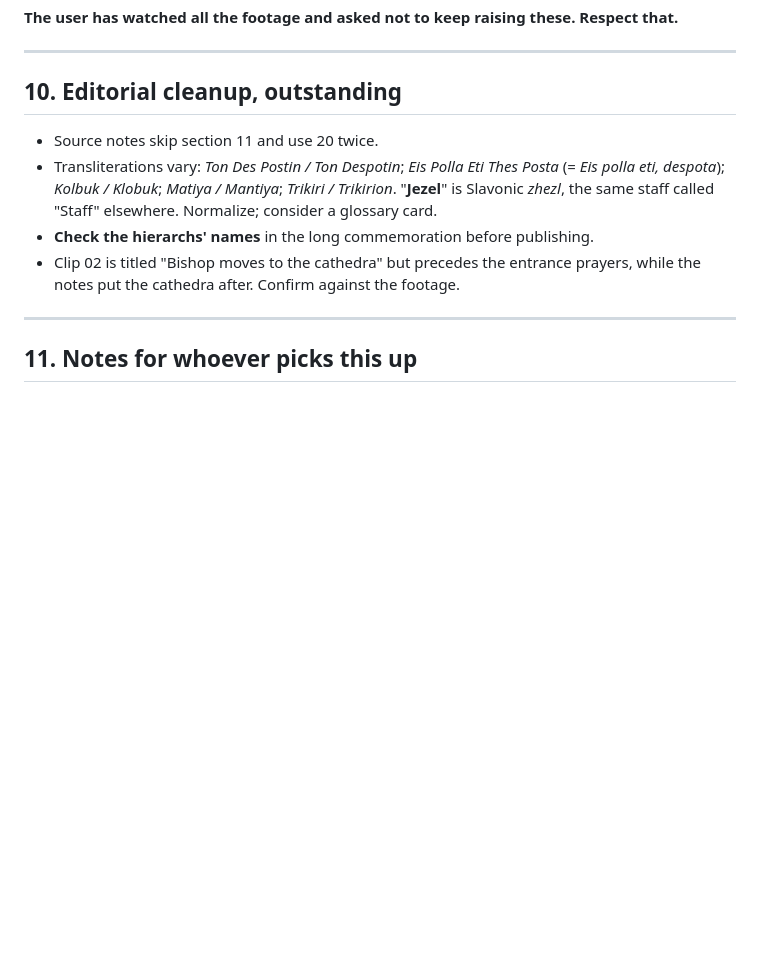
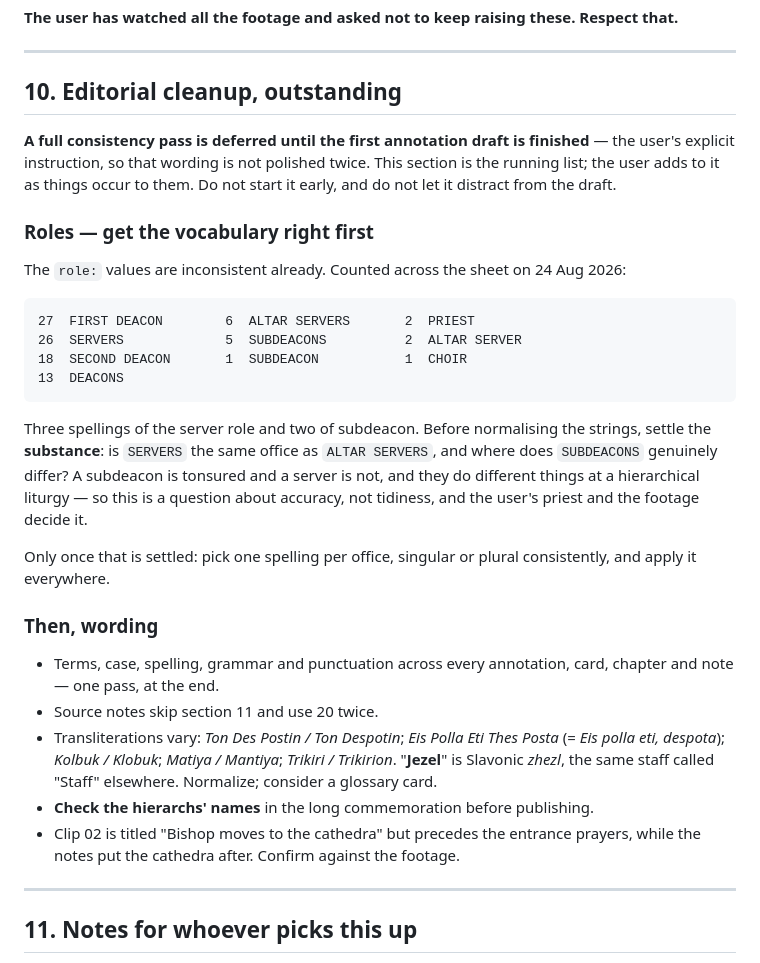
Before and after one commit to catmando/hierarchical-liturgy-deacon-training, a Markdown page: CLAUDE.md, the part around the change. Rendered like a GitHub page; blank space fills up the shorter version.

Commit message:
Record the deferred editorial pass, starting with the role vocabulary
The user wants terms, case, spelling, grammar and punctuation made consistent
once the first draft is complete, not before, so wording is not polished
twice. Recorded as a running list they will add to.

The role values are already inconsistent, so the counts are captured while
they are cheap to gather: three spellings of the server role (SERVERS 26,
ALTAR SERVERS 6, ALTAR SERVER 2) and two of subdeacon.

Noted that the substance has to be settled before the strings: whether
SERVERS and ALTAR SERVERS are one office, and where SUBDEACONS genuinely
differs. A subdeacon is tonsured and does different things at a hierarchical
liturgy, so this is accuracy rather than tidiness, and the priest and the
footage decide it — not a find-and-replace.

Co-Authored-By: Claude Opus 5 (1M context) <noreply@anthropic.com>

```diff
--- a/CLAUDE.md
+++ b/CLAUDE.md
@@ -275,6 +275,35 @@ Respect that.**
 
 ## 10. Editorial cleanup, outstanding
 
+**A full consistency pass is deferred until the first annotation draft is
+finished** — the user's explicit instruction, so that wording is not polished
+twice. This section is the running list; the user adds to it as things occur
+to them. Do not start it early, and do not let it distract from the draft.
+
+### Roles — get the vocabulary right first
+
+The `role:` values are inconsistent already. Counted across the sheet on
+24 Aug 2026:
+
+    27  FIRST DEACON        6  ALTAR SERVERS       2  PRIEST
+    26  SERVERS             5  SUBDEACONS          2  ALTAR SERVER
+    18  SECOND DEACON       1  SUBDEACON           1  CHOIR
+    13  DEACONS
+
+Three spellings of the server role and two of subdeacon. Before normalising
+the strings, settle the **substance**: is `SERVERS` the same office as
+`ALTAR SERVERS`, and where does `SUBDEACONS` genuinely differ? A subdeacon is
+tonsured and a server is not, and they do different things at a hierarchical
+liturgy — so this is a question about accuracy, not tidiness, and the user's
+priest and the footage decide it.
+
+Only once that is settled: pick one spelling per office, singular or plural
+consistently, and apply it everywhere.
+
+### Then, wording
+
+- Terms, case, spelling, grammar and punctuation across every annotation,
+  card, chapter and note — one pass, at the end.
 - Source notes skip section 11 and use 20 twice.
 - Transliterations vary: *Ton Des Postin / Ton Despotin*; *Eis Polla Eti Thes
   Posta* (= *Eis polla eti, despota*); *Kolbuk / Klobuk*; *Matiya / Mantiya*;
```
